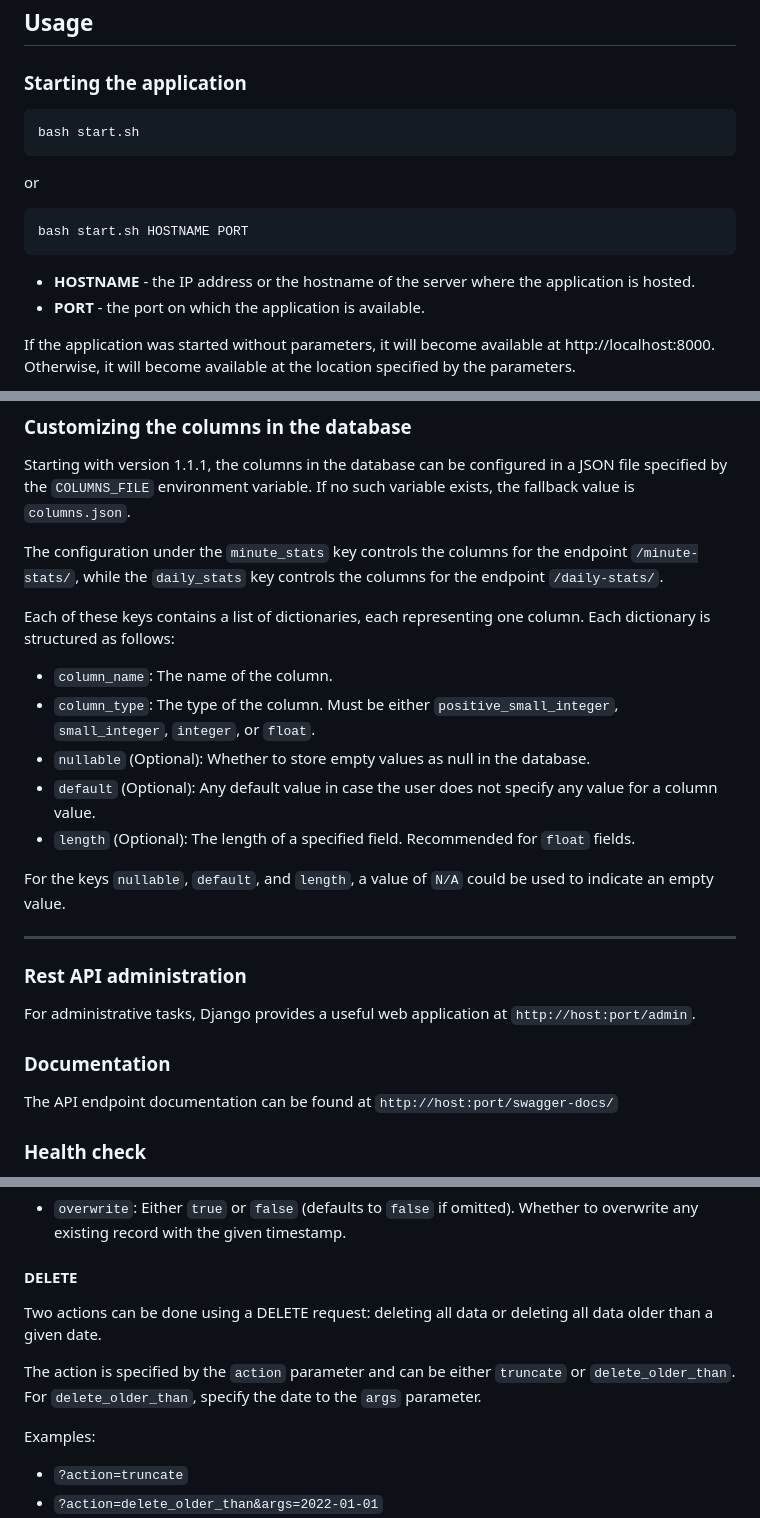
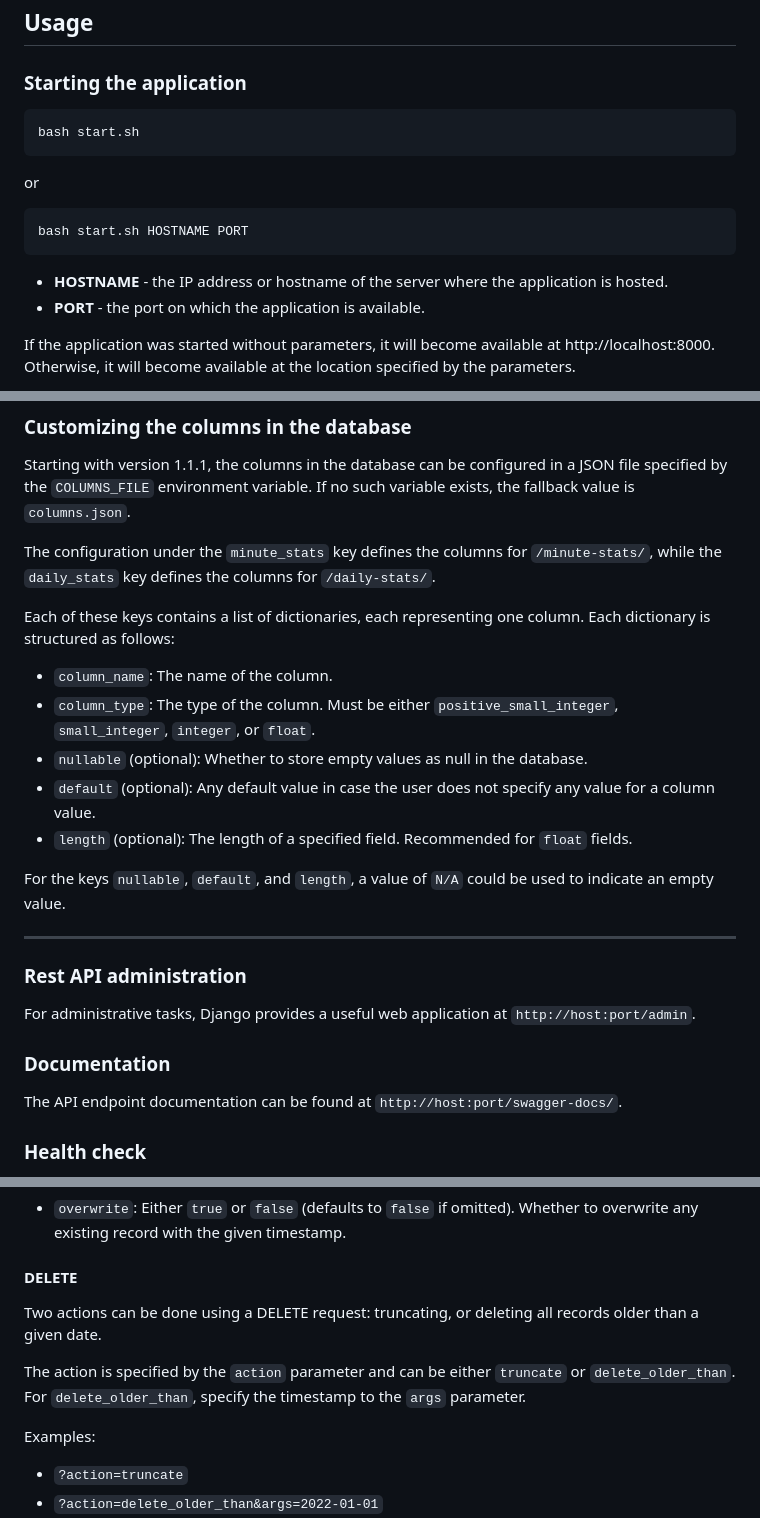
Before and after one commit to mkfam7/solaxx3_api, a Markdown page: README.md, 3 parts joined by grey strips. GitHub-like rendering.

Commit message:
Change README a bit

````diff
--- a/README.md
+++ b/README.md
@@ -45,17 +45,17 @@ By default, `USERNAME` is the current username, `$USER`.
 
 ### Starting the application
 
-```bash
+```
 bash start.sh
 ```
 
 or
 
-```bash
+```
 bash start.sh HOSTNAME PORT
 ```
 
-- **HOSTNAME** - the IP address or the hostname of the server where the application is hosted.
+- **HOSTNAME** - the IP address or hostname of the server where the application is hosted.
 - **PORT** - the port on which the application is available.
 
 
@@ -77,18 +77,17 @@ Starting with version 1.1.1, the columns in the database can be configured in a
 specified by the `COLUMNS_FILE` environment variable. If no such variable exists, the fallback
 value is `columns.json`.
 
-The configuration under the `minute_stats` key controls the columns for the endpoint
-`/minute-stats/`, while the `daily_stats` key controls the columns for the endpoint
-`/daily-stats/`.
+The configuration under the `minute_stats` key defines the columns for `/minute-stats/`,
+while the `daily_stats` key defines the columns for `/daily-stats/`.
 
 Each of these keys contains a list of dictionaries, each representing one column.
 Each dictionary is structured as follows:
 
 - `column_name`: The name of the column.
 - `column_type`: The type of the column. Must be either `positive_small_integer`, `small_integer`, `integer`, or `float`.
-- `nullable` (Optional): Whether to store empty values as null in the database.
-- `default` (Optional): Any default value in case the user does not specify any value for a column value.
-- `length` (Optional): The length of a specified field. Recommended for `float` fields.
+- `nullable` (optional): Whether to store empty values as null in the database.
+- `default` (optional): Any default value in case the user does not specify any value for a column value.
+- `length` (optional): The length of a specified field. Recommended for `float` fields.
 
 For the keys `nullable`, `default`, and `length`, a value of `N/A` could be used to indicate an empty value.
 
@@ -98,7 +97,7 @@ For the keys `nullable`, `default`, and `length`, a value of `N/A` could be used
 For administrative tasks, Django provides a useful web application at `http://host:port/admin`.
 
 ### Documentation
-The API endpoint documentation can be found at `http://host:port/swagger-docs/`
+The API endpoint documentation can be found at `http://host:port/swagger-docs/`.
 
 ### Health check
 The API provides a health check endpoint at `http://host:port/healthz`.
@@ -145,11 +144,10 @@ Query parameters:
 
 #### DELETE
 
-Two actions can be done using a DELETE request: deleting all data or deleting all data older than
-a given date.
+Two actions can be done using a DELETE request: truncating, or deleting all records older than a given date.
 
 The action is specified by the `action` parameter and can be either `truncate` or `delete_older_than`.
-For `delete_older_than`, specify the date to the `args` parameter.
+For `delete_older_than`, specify the timestamp to the `args` parameter.
 
 Examples:
 - `?action=truncate`
````
Also changed, not shown: other parts of README.md (+3 -3 lines).
